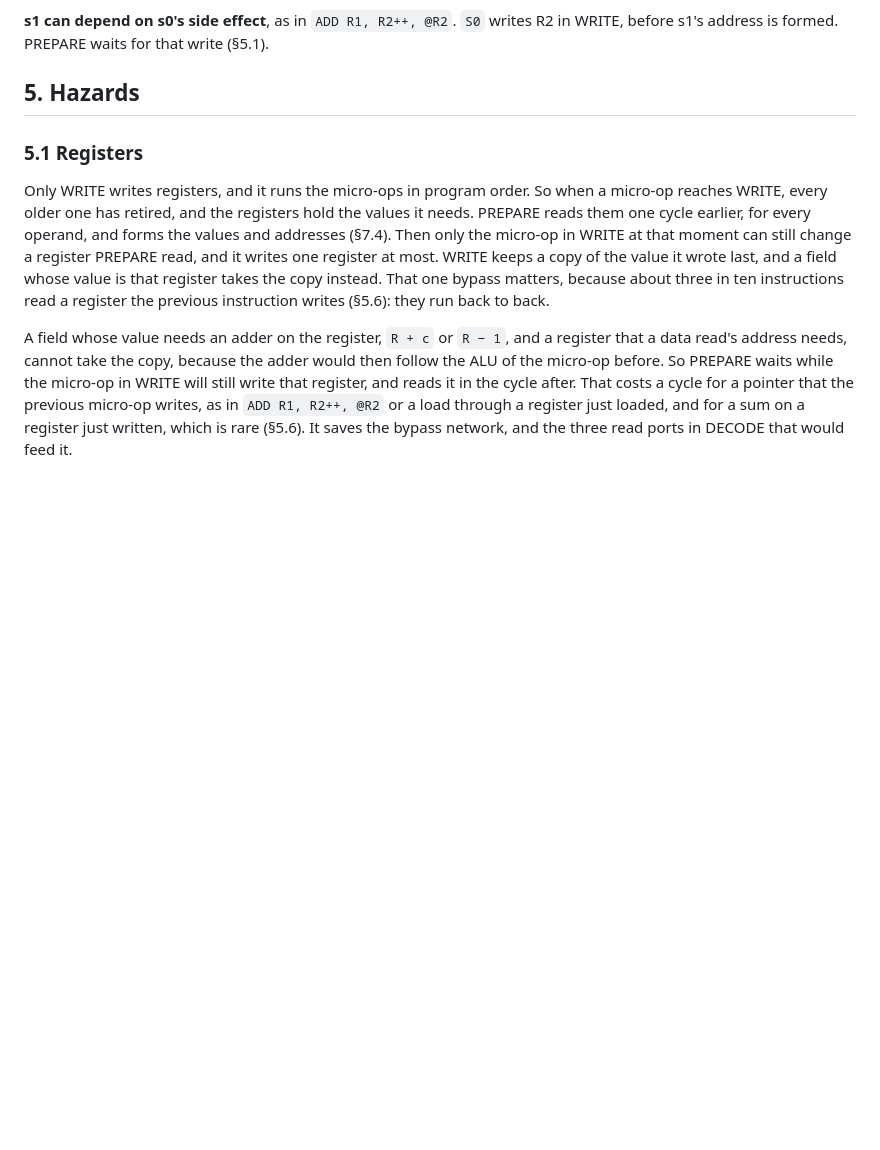
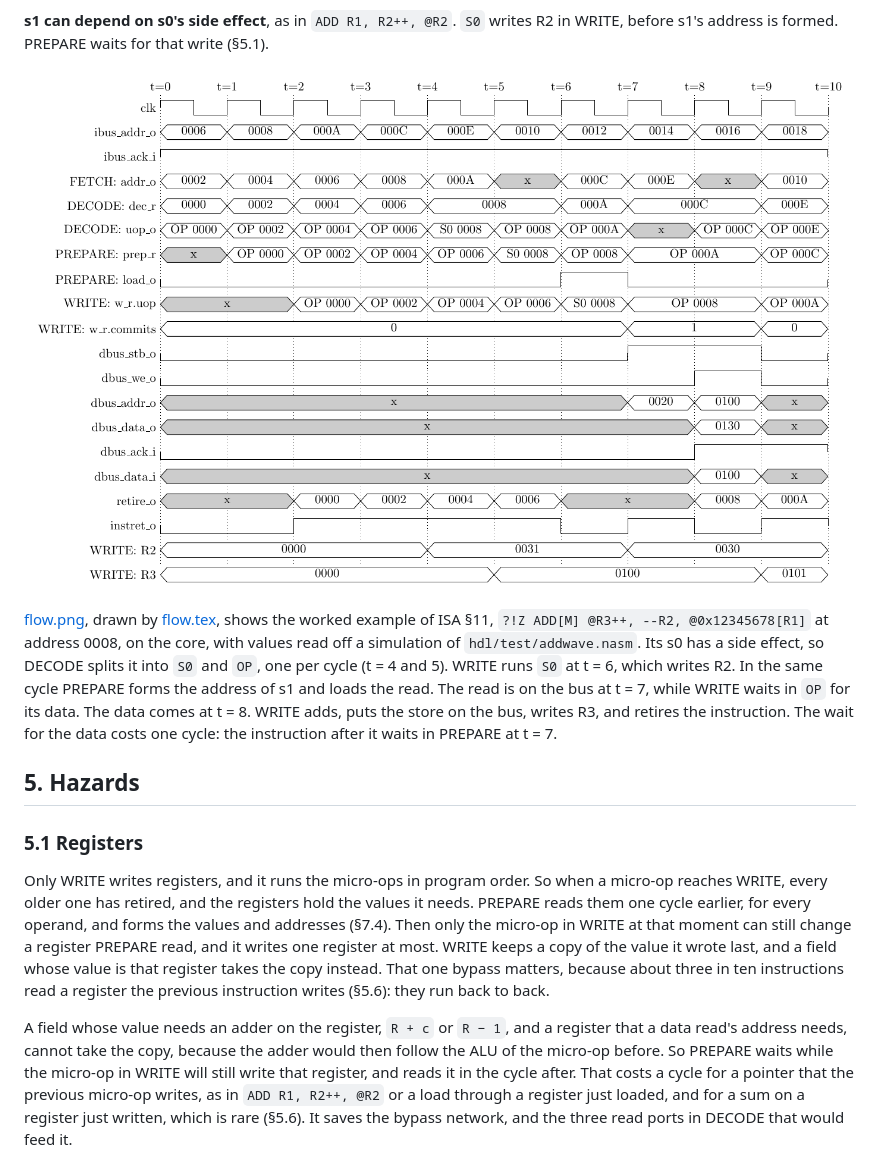
Before and after one commit to MJoergen/nice_cpu, a Markdown page: doc/MICROARCH.md, the part around the change. GitHub-like rendering; pictures changed too: doc/flow.png (added); blank space fills up the shorter version.

Commit message:
ISA: MICROARCH.md §4 has a timing diagram of one instruction through the pipeline
The worked example of ISA.md §11 on the pipelined core, read off a
simulation of the new hdl/test/addwave.nasm, which make test runs on
both cores.

Co-Authored-By: Claude Opus 5.5 <noreply@anthropic.com>

```diff
--- a/doc/MICROARCH.md
+++ b/doc/MICROARCH.md
@@ -175,6 +175,20 @@ destination mode, the side effect is the only register write.
 **s1 can depend on s0's side effect**, as in `ADD R1, R2++, @R2`. `S0` writes
 R2 in WRITE, before s1's address is formed. PREPARE waits for that write
 (§5.1).
+
+![One instruction through the pipeline](flow.png)
+
+[flow.png](flow.png), drawn by [flow.tex](flow.tex), shows the worked
+example of ISA §11, `?!Z ADD[M] @R3++, --R2, @0x12345678[R1]` at
+address 0008, on the core, with values read off a simulation of
+`hdl/test/addwave.nasm`. Its s0 has a side effect, so DECODE splits it
+into `S0` and `OP`, one per cycle (t = 4 and 5). WRITE runs `S0` at
+t = 6, which writes R2. In the same cycle PREPARE forms the address of
+s1 and loads the read. The read is on the bus at t = 7, while WRITE
+waits in `OP` for its data. The data comes at t = 8. WRITE adds, puts
+the store on the bus, writes R3, and retires the instruction. The wait
+for the data costs one cycle: the instruction after it waits in PREPARE
+at t = 7.
 
 ## 5. Hazards
 
```
Also changed, not shown: CLAUDE.md (+2 -2 lines), hdl/README.md (+4 -0 lines), 5 other files.
